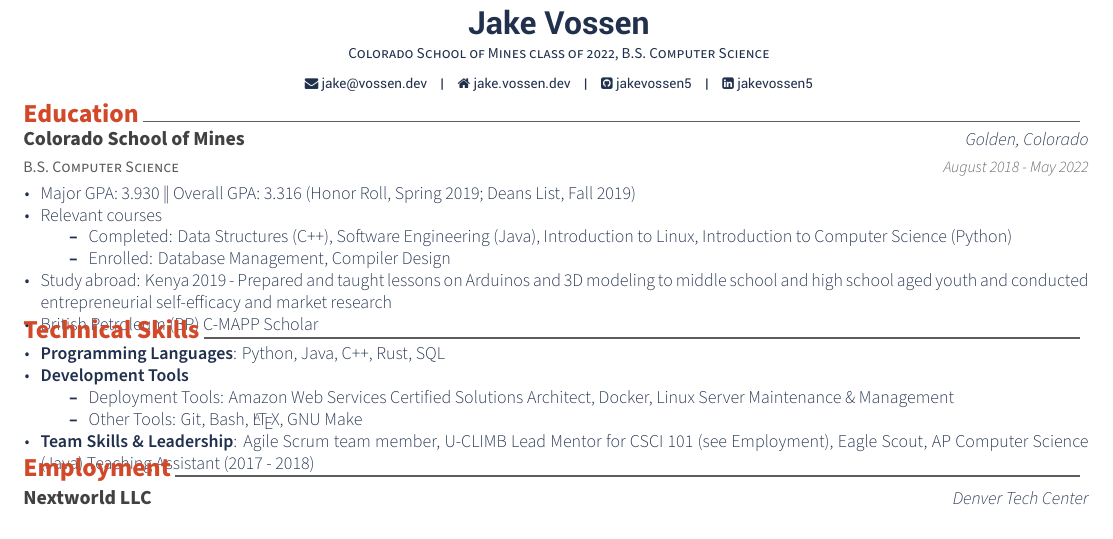
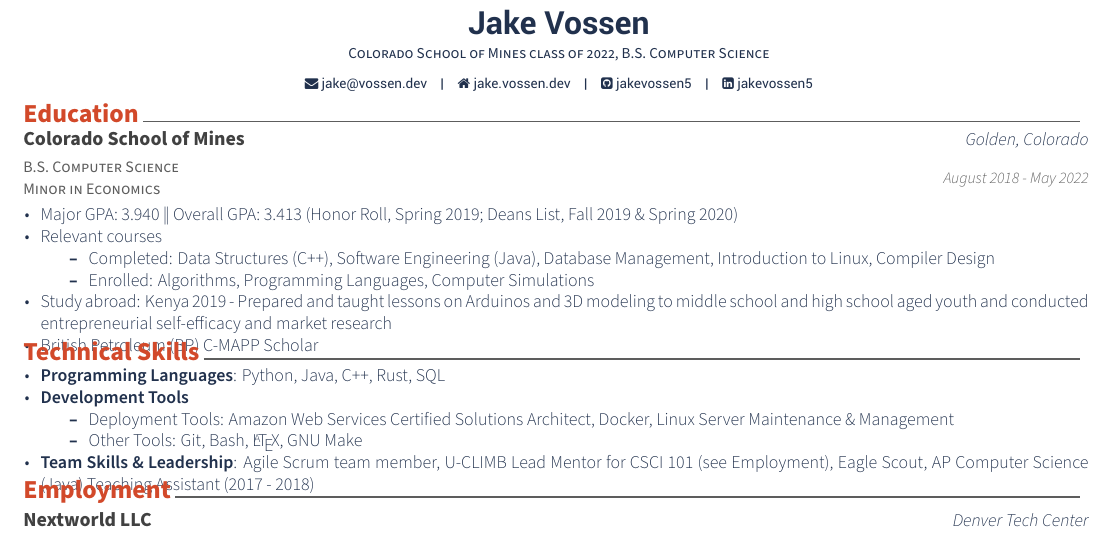
Before and after one commit to jakevossen5/resume, a LaTeX CV (resume.tex, which reads resume/education.tex): part of the page, cut so that both start at the same text. Compiled offline with XeLaTeX.

Commit message:
gpa, minor, courses

```diff
--- a/resume/education.tex
+++ b/resume/education.tex
@@ -12,21 +12,20 @@
 
 %---------------------------------------------------------
   \cventry
-    {B.S. Computer Science}
+    {B.S. Computer Science \newline \vspace{-1mm} Minor in Economics}
     {Colorado School of Mines} % Institution
     {Golden, Colorado} % Location
     {August 2018 - May 2022} % Date(s)
     {
       \begin{cvitems} % Description(s) bullet points
-        \item {Major GPA: 3.930 \| Overall GPA: 3.316 (Honor Roll, Spring 2019; Deans
-    List, Fall 2019)}
+        \item {Major GPA: 3.940 \| Overall GPA: 3.413 (Honor Roll, Spring 2019; Deans
+    List, Fall 2019 \& Spring 2020)}
     % \item {}
         \item {Relevant courses}
         \begin {itemize}
                \item {Completed: Data Structures (C++), Software
-    Engineering (Java), Introduction to Linux, Introduction to
-    Computer Science (Python)}
-        \item {Enrolled: Database Management, Compiler Design}
+    Engineering (Java), Database Management, Introduction to Linux, Compiler Design}
+        \item {Enrolled: Algorithms, Programming Languages, Computer Simulations }
        \end {itemize}
 \item {Study abroad: Kenya 2019 - Prepared and taught lessons on Arduinos and 3D modeling to
 middle school and high school aged youth and conducted entrepreneurial self-efficacy and market research }
```
Also changed, not shown: jake-vossen-resume.pdf, resume.pdf.
